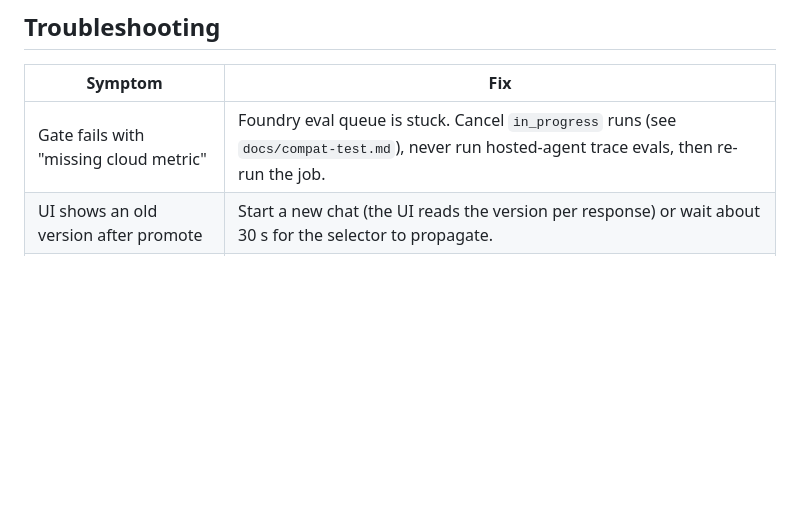
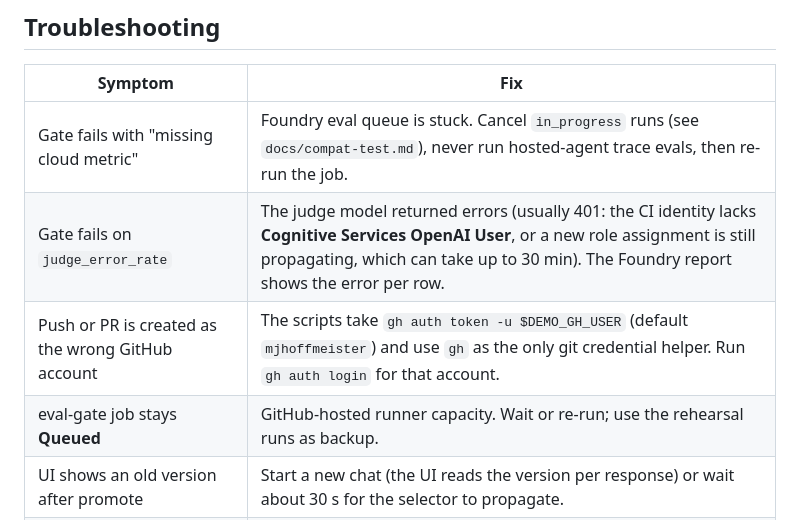
Before and after one commit to mjhoffmeister/foundry-clinical-agentops-demo, a Markdown page: docs/DEMO-SCRIPT.md, the part around the change. Drawn GitHub-style; blank space fills up the shorter version.

```diff
--- a/docs/DEMO-SCRIPT.md
+++ b/docs/DEMO-SCRIPT.md
@@ -195,6 +195,9 @@ Candidate versions are kept. Then run `pwsh demo/prep.ps1` again.
 | Symptom | Fix |
 |---|---|
 | Gate fails with "missing cloud metric" | Foundry eval queue is stuck. Cancel `in_progress` runs (see `docs/compat-test.md`), never run hosted-agent trace evals, then re-run the job. |
+| Gate fails on `judge_error_rate` | The judge model returned errors (usually 401: the CI identity lacks **Cognitive Services OpenAI User**, or a new role assignment is still propagating, which can take up to 30 min). The Foundry report shows the error per row. |
+| Push or PR is created as the wrong GitHub account | The scripts take `gh auth token -u $DEMO_GH_USER` (default `mjhoffmeister`) and use `gh` as the only git credential helper. Run `gh auth login` for that account. |
+| eval-gate job stays **Queued** | GitHub-hosted runner capacity. Wait or re-run; use the rehearsal runs as backup. |
 | UI shows an old version after promote | Start a new chat (the UI reads the version per response) or wait about 30 s for the selector to propagate. |
 | `az` CLI is in the wrong tenant | The scripts use a tenant-pinned credential. Run `azd auth login` for the demo tenant. Don't change the shell's `az account`. |
 | CI is slow on stage | Use the backup PR pair. Keep the CI runs from the rehearsal open in tabs. |
```
Also changed, not shown: README.md (+4 -1 lines).
